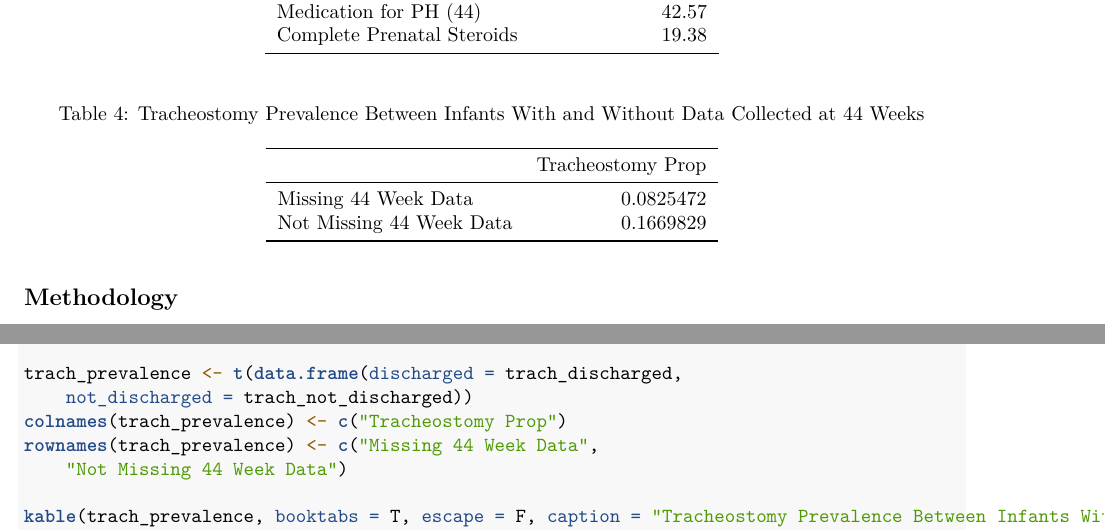
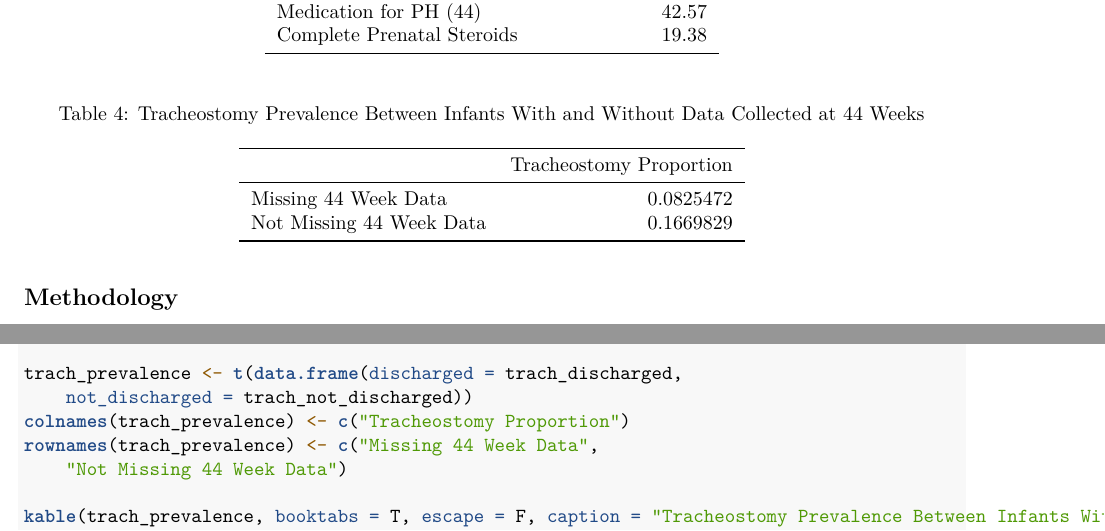
Before and after one commit to taramz/project_two, an R Markdown document (Project_Two.Rmd): two parts of pages 5 and 14 of 24, joined at a grey line, cut so that both start at the same text. The pictures show the output file Project_Two.pdf that the author committed with the source.

Commit message:
change table name

```diff
--- a/Project_Two.Rmd
+++ b/Project_Two.Rmd
@@ -246,7 +246,7 @@ trach_not_discharged <- data %>%
 
 trach_prevalence <- t(data.frame(discharged = trach_discharged,
                                   not_discharged = trach_not_discharged))
-colnames(trach_prevalence) <- c('Tracheostomy Prop')
+colnames(trach_prevalence) <- c('Tracheostomy Proportion')
 rownames(trach_prevalence) <- c('Missing 44 Week Data', 'Not Missing 44 Week Data')
 
 kable(trach_prevalence, booktabs = T, escape = F, caption = 'Tracheostomy Prevalence Between Infants With and Without Data Collected at 44 Weeks') %>%
```
Also changed, not shown: Project_Two.pdf.
